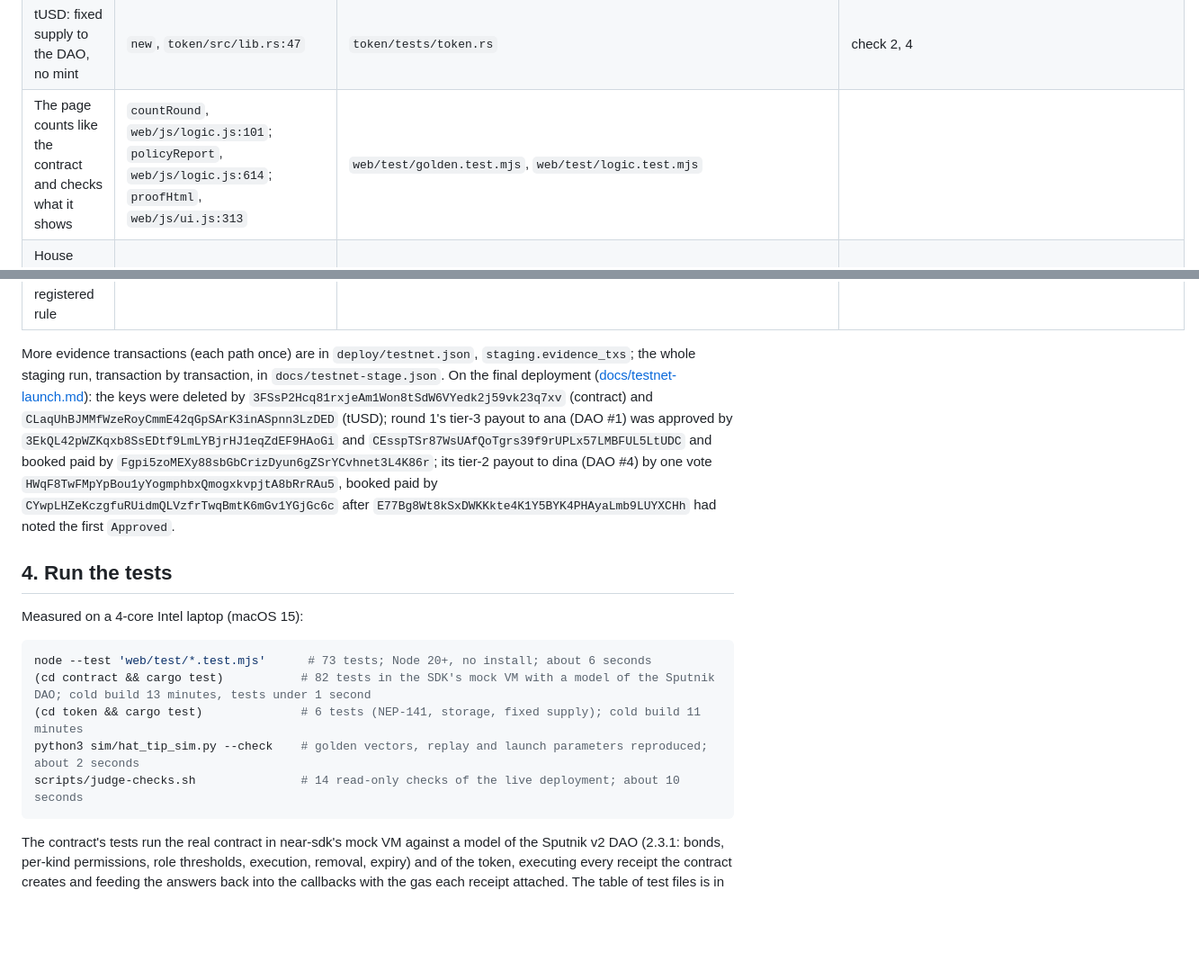
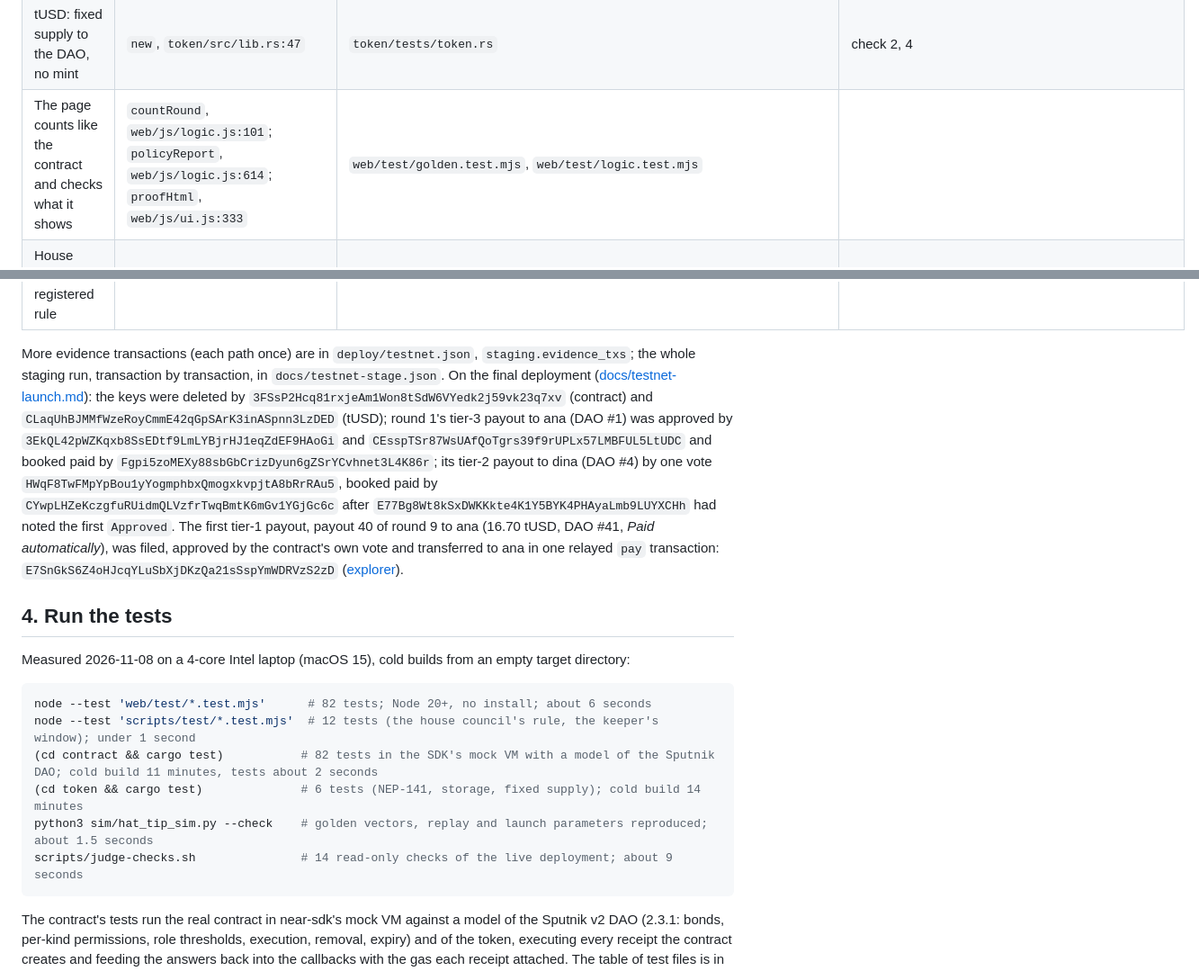
Before and after one commit to replaycourt/hat-tip, a Markdown page: JUDGE.md, 2 parts joined by grey strips. Shown at 90% size. Drawn GitHub-style; blank space fills up the shorter version.

````diff
--- a/JUDGE.md
+++ b/JUDGE.md
@@ -86,22 +86,23 @@ Line numbers are at the deployed source (`contract/WASM_SHA256` `91e5f94a…4ab8
 | Gas: the largest round closes in one receipt; every chain fits its gas | `contract/src/config.rs:69-90`; `contract/src/pay.rs:27-56` | `contract/tests/gas.rs` | burnt gas per call: [docs/testnet-stage.md](docs/testnet-stage.md#gas-measured) |
 | The three tiers are the DAO's own policy | the policy in [DESIGN.md](DESIGN.md#the-three-tiers-in-the-dao); created and compared by `scripts/create-dao.mjs` | the tier probe on testnet, [docs/testnet-probe.md](docs/testnet-probe.md) | checks 5-8, 14 |
 | tUSD: fixed supply to the DAO, no mint | `new`, `token/src/lib.rs:47` | `token/tests/token.rs` | check 2, 4 |
-| The page counts like the contract and checks what it shows | `countRound`, `web/js/logic.js:101`; `policyReport`, `web/js/logic.js:614`; `proofHtml`, `web/js/ui.js:313` | `web/test/golden.test.mjs`, `web/test/logic.test.mjs` | |
+| The page counts like the contract and checks what it shows | `countRound`, `web/js/logic.js:101`; `policyReport`, `web/js/logic.js:614`; `proofHtml`, `web/js/ui.js:333` | `web/test/golden.test.mjs`, `web/test/logic.test.mjs` | |
 | House members: labelled, published strategies, same rules | `scripts/house.mjs`; `house` in `sim/params.json`; `.github/workflows/house.yml` | the staging run | every house transaction in `docs/testnet-stage.json` |
 | The parameters were picked by a pre-registered rule | [docs/SIMULATION.md](docs/SIMULATION.md), `sim/hat_tip_sim.py` | `python3 sim/hat_tip_sim.py --check` | |
 
-More evidence transactions (each path once) are in `deploy/testnet.json`, `staging.evidence_txs`; the whole staging run, transaction by transaction, in `docs/testnet-stage.json`. On the final deployment ([docs/testnet-launch.md](docs/testnet-launch.md)): the keys were deleted by `3FSsP2Hcq81rxjeAm1Won8tSdW6VYedk2j59vk23q7xv` (contract) and `CLaqUhBJMMfWzeRoyCmmE42qGpSArK3inASpnn3LzDED` (tUSD); round 1's tier-3 payout to ana (DAO #1) was approved by `3EkQL42pWZKqxb8SsEDtf9LmLYBjrHJ1eqZdEF9HAoGi` and `CEsspTSr87WsUAfQoTgrs39f9rUPLx57LMBFUL5LtUDC` and booked paid by `Fgpi5zoMEXy88sbGbCrizDyun6gZSrYCvhnet3L4K86r`; its tier-2 payout to dina (DAO #4) by one vote `HWqF8TwFMpYpBou1yYogmphbxQmogxkvpjtA8bRrRAu5`, booked paid by `CYwpLHZeKczgfuRUidmQLVzfrTwqBmtK6mGv1YGjGc6c` after `E77Bg8Wt8kSxDWKKkte4K1Y5BYK4PHAyaLmb9LUYXCHh` had noted the first `Approved`. <!-- FINAL: a tier-1 payout of the final DAO (tier 1 needs 200 thanks of reputation; on staging the first came in rounds 5 and 11) -->
+More evidence transactions (each path once) are in `deploy/testnet.json`, `staging.evidence_txs`; the whole staging run, transaction by transaction, in `docs/testnet-stage.json`. On the final deployment ([docs/testnet-launch.md](docs/testnet-launch.md)): the keys were deleted by `3FSsP2Hcq81rxjeAm1Won8tSdW6VYedk2j59vk23q7xv` (contract) and `CLaqUhBJMMfWzeRoyCmmE42qGpSArK3inASpnn3LzDED` (tUSD); round 1's tier-3 payout to ana (DAO #1) was approved by `3EkQL42pWZKqxb8SsEDtf9LmLYBjrHJ1eqZdEF9HAoGi` and `CEsspTSr87WsUAfQoTgrs39f9rUPLx57LMBFUL5LtUDC` and booked paid by `Fgpi5zoMEXy88sbGbCrizDyun6gZSrYCvhnet3L4K86r`; its tier-2 payout to dina (DAO #4) by one vote `HWqF8TwFMpYpBou1yYogmphbxQmogxkvpjtA8bRrRAu5`, booked paid by `CYwpLHZeKczgfuRUidmQLVzfrTwqBmtK6mGv1YGjGc6c` after `E77Bg8Wt8kSxDWKKkte4K1Y5BYK4PHAyaLmb9LUYXCHh` had noted the first `Approved`. The first tier-1 payout, payout 40 of round 9 to ana (16.70 tUSD, DAO #41, *Paid automatically*), was filed, approved by the contract's own vote and transferred to ana in one relayed `pay` transaction: `E7SnGkS6Z4oHJcqYLuSbXjDKzQa21sSspYmWDRVzS2zD` ([explorer](https://testnet.nearblocks.io/txns/E7SnGkS6Z4oHJcqYLuSbXjDKzQa21sSspYmWDRVzS2zD)).
 
 ## 4. Run the tests
 
-Measured on a 4-core Intel laptop (macOS 15): <!-- FINAL: re-measure before submission -->
+Measured 2026-11-08 on a 4-core Intel laptop (macOS 15), cold builds from an empty target directory:
 
 ```sh
-node --test 'web/test/*.test.mjs'      # 73 tests; Node 20+, no install; about 6 seconds
-(cd contract && cargo test)           # 82 tests in the SDK's mock VM with a model of the Sputnik DAO; cold build 13 minutes, tests under 1 second
-(cd token && cargo test)              # 6 tests (NEP-141, storage, fixed supply); cold build 11 minutes
-python3 sim/hat_tip_sim.py --check    # golden vectors, replay and launch parameters reproduced; about 2 seconds
-scripts/judge-checks.sh               # 14 read-only checks of the live deployment; about 10 seconds
+node --test 'web/test/*.test.mjs'      # 82 tests; Node 20+, no install; about 6 seconds
+node --test 'scripts/test/*.test.mjs'  # 12 tests (the house council's rule, the keeper's window); under 1 second
+(cd contract && cargo test)           # 82 tests in the SDK's mock VM with a model of the Sputnik DAO; cold build 11 minutes, tests about 2 seconds
+(cd token && cargo test)              # 6 tests (NEP-141, storage, fixed supply); cold build 14 minutes
+python3 sim/hat_tip_sim.py --check    # golden vectors, replay and launch parameters reproduced; about 1.5 seconds
+scripts/judge-checks.sh               # 14 read-only checks of the live deployment; about 9 seconds
 ```
 
 The contract's tests run the real contract in near-sdk's mock VM against a model of the Sputnik v2 DAO (2.3.1: bonds, per-kind permissions, role thresholds, execution, removal, expiry) and of the token, executing every receipt the contract creates and feeding the answers back into the callbacks with the gas each receipt attached. The table of test files is in [contract/README.md](contract/README.md#tests). Not done: an integration test in near-sandbox; the staging run on testnet covers the same paths against the real DAO.
````
Also changed, not shown: other parts of JUDGE.md (+8 -8 lines), README.md (+25 -16 lines), docs/shots/final-desktop-payouts.png (added), docs/shots/final-desktop-proof.png (added), docs/shots/final-desktop-record.png (added), docs/shots/final-desktop-round.png (added), docs/shots/final-phone-payouts.png (added), docs/shots/final-phone-round.png (added).
